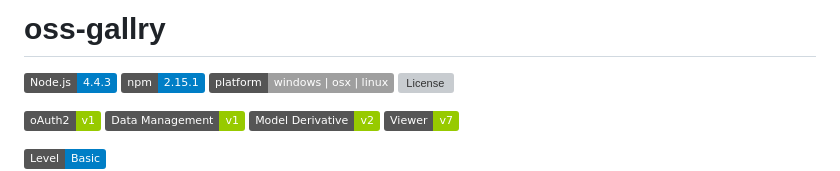
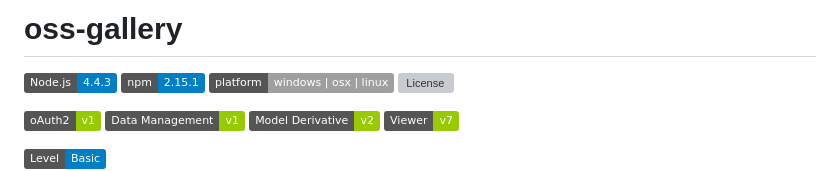
Before and after one commit to libvarun/oss-gallery, a Markdown page: README.md, the part around the change. Rendered like a GitHub page; badges without logos; grey boxes are pictures that could not be loaded.

Commit message:
fixed typo

```diff
--- a/README.md
+++ b/README.md
@@ -1,4 +1,4 @@
-# oss-gallry
+# oss-gallery
 
 [![Node.js](https://img.shields.io/badge/Node.js-4.4.3-blue.svg)](https://nodejs.org/)
 [![npm](https://img.shields.io/badge/npm-2.15.1-blue.svg)](https://www.npmjs.com/)
```
